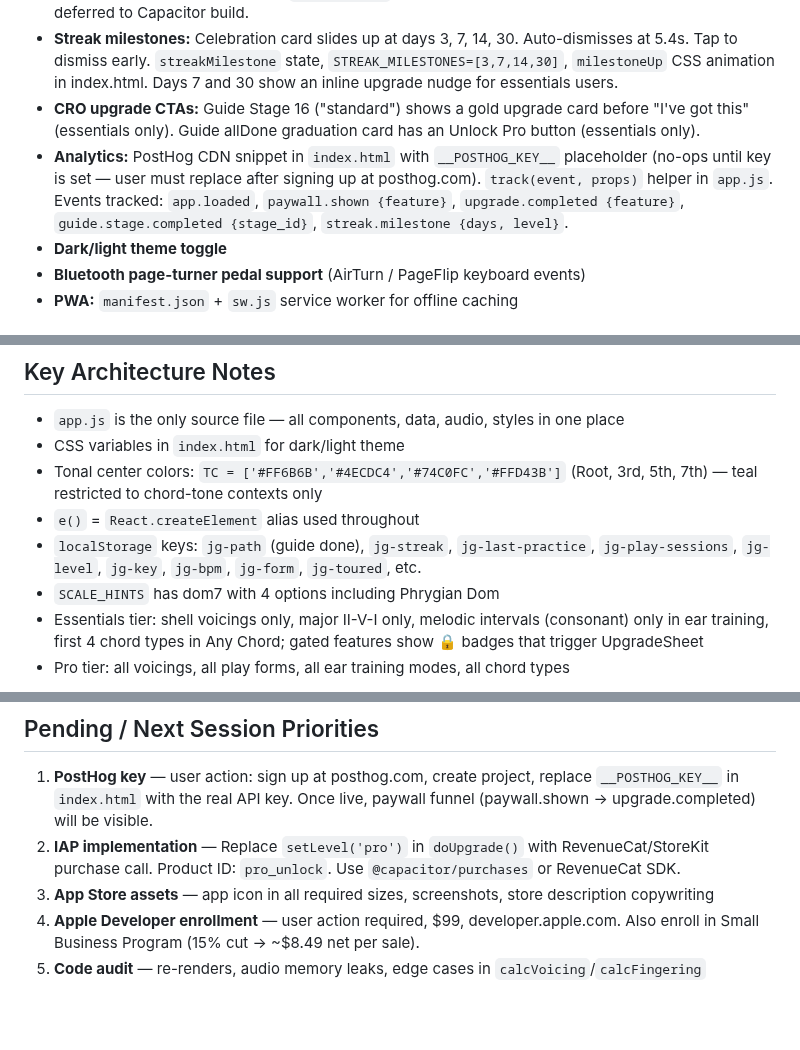
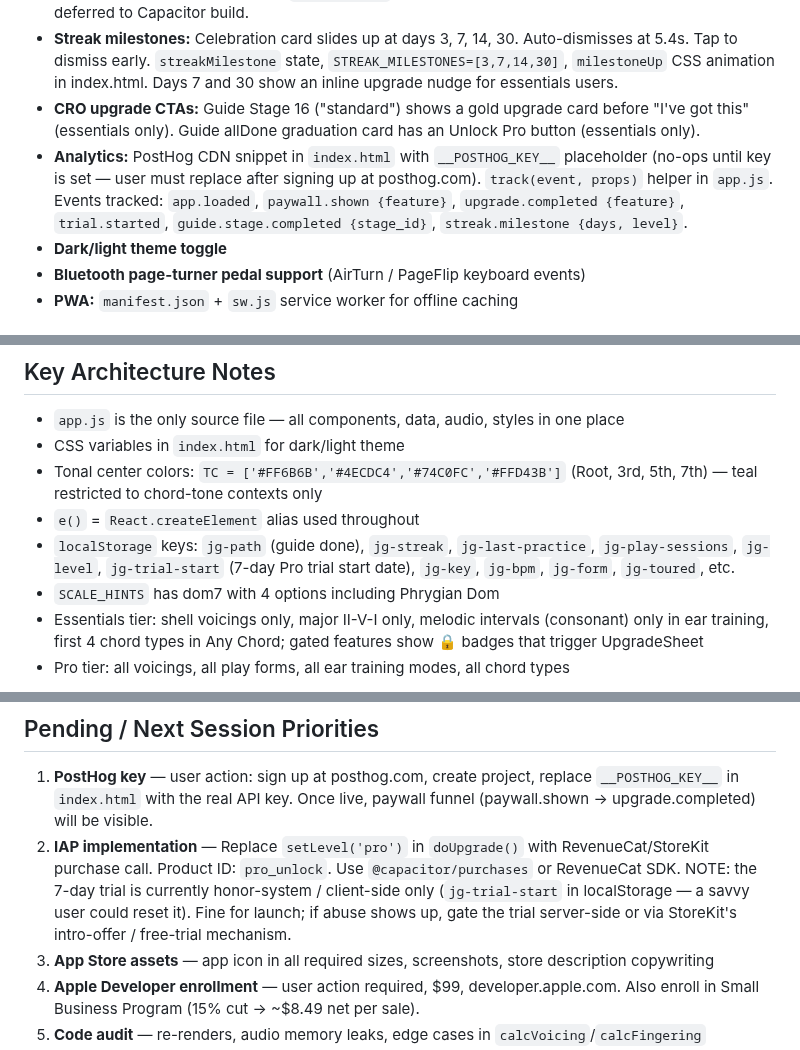
Before and after one commit to PabloHoney1977/Jazz-Guitar-App, a Markdown page: CLAUDE.md, 3 parts joined by grey strips. Rendered like a GitHub page; blank space fills up the shorter version.

Commit message:
Document 7-day Pro trial in CLAUDE.md
- What's Built: trial feature + effectiveLevel architecture note
- localStorage: jg-trial-start key
- Analytics: trial.started event
- Pending: note trial is client-side honor-system until StoreKit wiring

Co-Authored-By: Claude Opus 4.8 <noreply@anthropic.com>
Claude-Session: https://claude.ai/code/session_015CLm5AZ1vDSJM8ZjkQiM46

```diff
--- a/CLAUDE.md
+++ b/CLAUDE.md
@@ -57,7 +58,7 @@ Steps completed and still needed to ship:
 - **Streak tracking:** 🔥 Xd badge in header. Fires when Play tab session starts OR first Ear Training answer. Resets if day is skipped. `playSessions` counted in localStorage. Push notification reminders deferred to Capacitor build.
 - **Streak milestones:** Celebration card slides up at days 3, 7, 14, 30. Auto-dismisses at 5.4s. Tap to dismiss early. `streakMilestone` state, `STREAK_MILESTONES=[3,7,14,30]`, `milestoneUp` CSS animation in index.html. Days 7 and 30 show an inline upgrade nudge for essentials users.
 - **CRO upgrade CTAs:** Guide Stage 16 ("standard") shows a gold upgrade card before "I've got this" (essentials only). Guide allDone graduation card has an Unlock Pro button (essentials only).
-- **Analytics:** PostHog CDN snippet in `index.html` with `__POSTHOG_KEY__` placeholder (no-ops until key is set — user must replace after signing up at posthog.com). `track(event, props)` helper in `app.js`. Events tracked: `app.loaded`, `paywall.shown {feature}`, `upgrade.completed {feature}`, `guide.stage.completed {stage_id}`, `streak.milestone {days, level}`.
+- **Analytics:** PostHog CDN snippet in `index.html` with `__POSTHOG_KEY__` placeholder (no-ops until key is set — user must replace after signing up at posthog.com). `track(event, props)` helper in `app.js`. Events tracked: `app.loaded`, `paywall.shown {feature}`, `upgrade.completed {feature}`, `trial.started`, `guide.stage.completed {stage_id}`, `streak.milestone {days, level}`.
 - **Dark/light theme toggle**
 - **Bluetooth page-turner pedal support** (AirTurn / PageFlip keyboard events)
 - **PWA:** `manifest.json` + `sw.js` service worker for offline caching
@@ -81,7 +82,7 @@ Steps completed and still needed to ship:
 - CSS variables in `index.html` for dark/light theme
 - Tonal center colors: `TC = ['#FF6B6B','#4ECDC4','#74C0FC','#FFD43B']` (Root, 3rd, 5th, 7th) — teal restricted to chord-tone contexts only
 - `e()` = `React.createElement` alias used throughout
-- `localStorage` keys: `jg-path` (guide done), `jg-streak`, `jg-last-practice`, `jg-play-sessions`, `jg-level`, `jg-key`, `jg-bpm`, `jg-form`, `jg-toured`, etc.
+- `localStorage` keys: `jg-path` (guide done), `jg-streak`, `jg-last-practice`, `jg-play-sessions`, `jg-level`, `jg-trial-start` (7-day Pro trial start date), `jg-key`, `jg-bpm`, `jg-form`, `jg-toured`, etc.
 - `SCALE_HINTS` has dom7 with 4 options including Phrygian Dom
 - Essentials tier: shell voicings only, major II-V-I only, melodic intervals (consonant) only in ear training, first 4 chord types in Any Chord; gated features show 🔒 badges that trigger UpgradeSheet
 - Pro tier: all voicings, all play forms, all ear training modes, all chord types
@@ -96,7 +97,7 @@ Steps completed and still needed to ship:
 
 ## Pending / Next Session Priorities
 1. **PostHog key** — user action: sign up at posthog.com, create project, replace `__POSTHOG_KEY__` in `index.html` with the real API key. Once live, paywall funnel (paywall.shown → upgrade.completed) will be visible.
-2. **IAP implementation** — Replace `setLevel('pro')` in `doUpgrade()` with RevenueCat/StoreKit purchase call. Product ID: `pro_unlock`. Use `@capacitor/purchases` or RevenueCat SDK.
+2. **IAP implementation** — Replace `setLevel('pro')` in `doUpgrade()` with RevenueCat/StoreKit purchase call. Product ID: `pro_unlock`. Use `@capacitor/purchases` or RevenueCat SDK. NOTE: the 7-day trial is currently honor-system / client-side only (`jg-trial-start` in localStorage — a savvy user could reset it). Fine for launch; if abuse shows up, gate the trial server-side or via StoreKit's intro-offer / free-trial mechanism.
 3. **App Store assets** — app icon in all required sizes, screenshots, store description copywriting
 4. **Apple Developer enrollment** — user action required, $99, developer.apple.com. Also enroll in Small Business Program (15% cut → ~$8.49 net per sale).
 5. **Code audit** — re-renders, audio memory leaks, edge cases in `calcVoicing`/`calcFingering`
```
Also changed, not shown: other parts of CLAUDE.md (+1 -0 lines).
